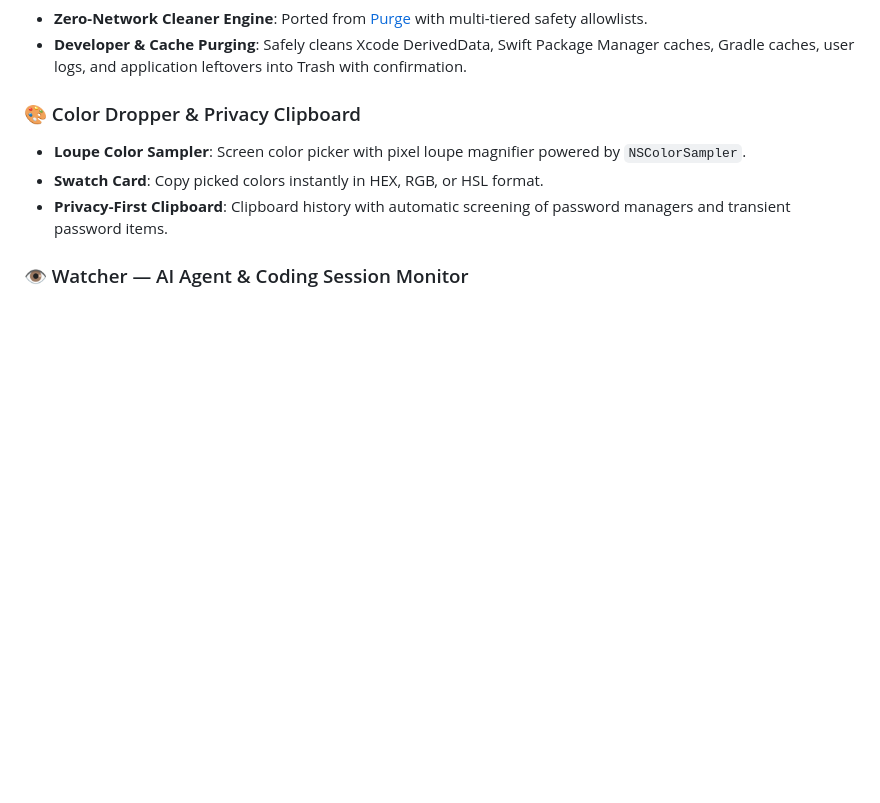
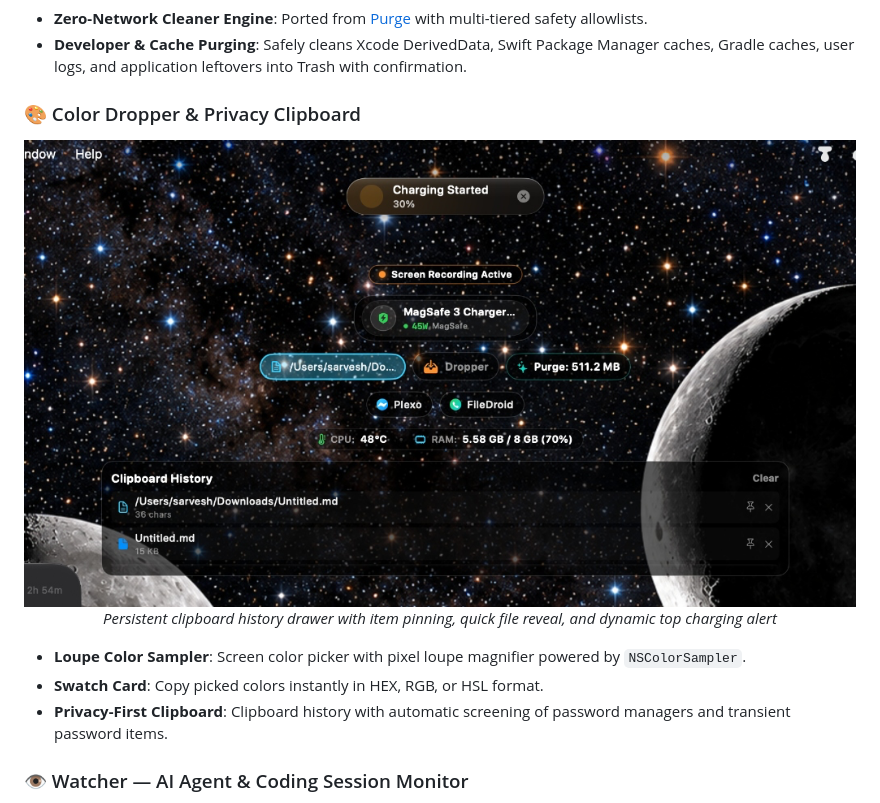
Before and after one commit to anksarvesh-lgtm/dynamo-mac, a Markdown page: README.md, the part around one of its changes. Drawn GitHub-style; pictures changed too: docs/assets/preview_clipboard_history.png (added); blank space fills up the shorter version.

```diff
--- a/README.md
+++ b/README.md
@@ -90,6 +90,12 @@
 - **Developer & Cache Purging**: Safely cleans Xcode DerivedData, Swift Package Manager caches, Gradle caches, user logs, and application leftovers into Trash with confirmation.
 
 ### 🎨 Color Dropper & Privacy Clipboard
+<p align="center">
+  <img src="docs/assets/preview_clipboard_history.png" alt="Interactive Privacy Clipboard History Shelf" width="850" />
+  <br>
+  <em>Persistent clipboard history drawer with item pinning, quick file reveal, and dynamic top charging alert</em>
+</p>
+
 - **Loupe Color Sampler**: Screen color picker with pixel loupe magnifier powered by `NSColorSampler`.
 - **Swatch Card**: Copy picked colors instantly in HEX, RGB, or HSL format.
 - **Privacy-First Clipboard**: Clipboard history with automatic screening of password managers and transient password items.
```
Also changed, not shown: other parts of README.md (+5 -5 lines), docs/assets/preview_island_charging.png (added), docs/assets/preview_island_expanded.png, docs/assets/preview_notch_wings.png.
